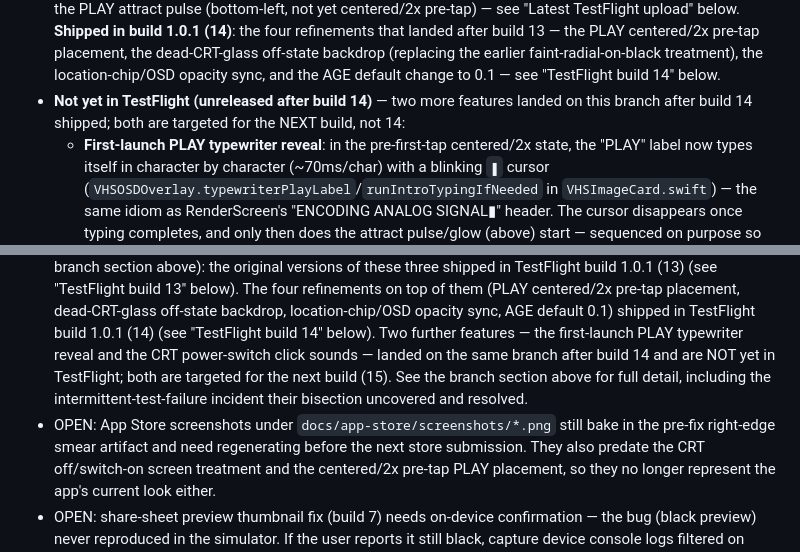
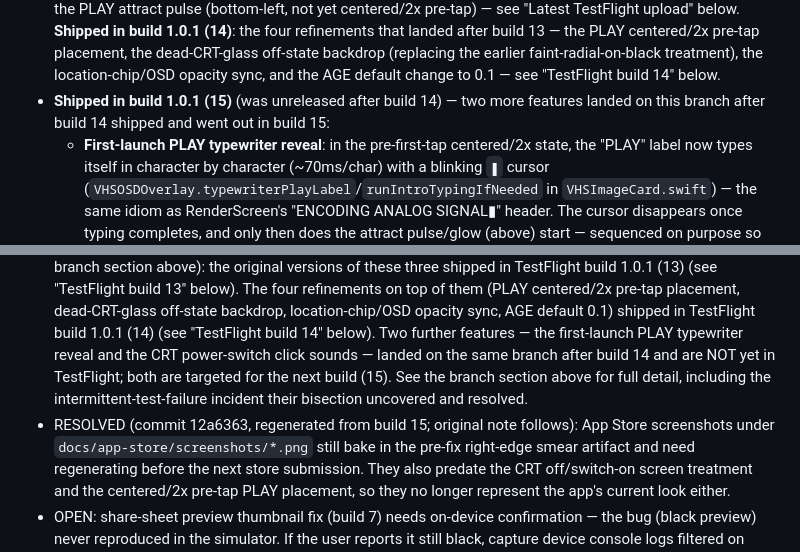
Before and after one commit to meeglosh/liminal-generator, a Markdown page: handoff.md, 2 parts joined by grey strips. GitHub-like rendering.

```diff
--- a/handoff.md
+++ b/handoff.md
@@ -44,8 +61,8 @@
   pre-tap placement, the dead-CRT-glass off-state backdrop (replacing the earlier faint-radial-on-black
   treatment), the location-chip/OSD opacity sync, and the AGE default change to 0.1 — see "TestFlight build 14"
   below.
-- **Not yet in TestFlight (unreleased after build 14)** — two more features landed on this branch after build
-  14 shipped; both are targeted for the NEXT build, not 14:
+- **Shipped in build 1.0.1 (15)** (was unreleased after build 14) — two more features landed on this branch after
+  build 14 shipped and went out in build 15:
   - **First-launch PLAY typewriter reveal**: in the pre-first-tap centered/2x state, the "PLAY" label now
     types itself in character by character (~70ms/char) with a blinking `▮` cursor
     (`VHSOSDOverlay.typewriterPlayLabel`/`runIntroTypingIfNeeded` in `VHSImageCard.swift`) — the same idiom as
@@ -271,7 +287,7 @@ App Store Connect app id `6804471660`, app name "Liminal Generator".
   typewriter reveal and the CRT power-switch click sounds — landed on the same branch after build 14 and are
   NOT yet in TestFlight; both are targeted for the next build (15). See the branch section above for full
   detail, including the intermittent-test-failure incident their bisection uncovered and resolved.
-- OPEN: App Store screenshots under `docs/app-store/screenshots/*.png` still bake in the pre-fix right-edge
+- RESOLVED (commit 12a6363, regenerated from build 15; original note follows): App Store screenshots under `docs/app-store/screenshots/*.png` still bake in the pre-fix right-edge
   smear artifact and need regenerating before the next store submission. They also predate the CRT
   off/switch-on screen treatment and the centered/2x pre-tap PLAY placement, so they no longer represent the
   app's current look either.
```
Also changed, not shown: other parts of handoff.md (+26 -3 lines).
